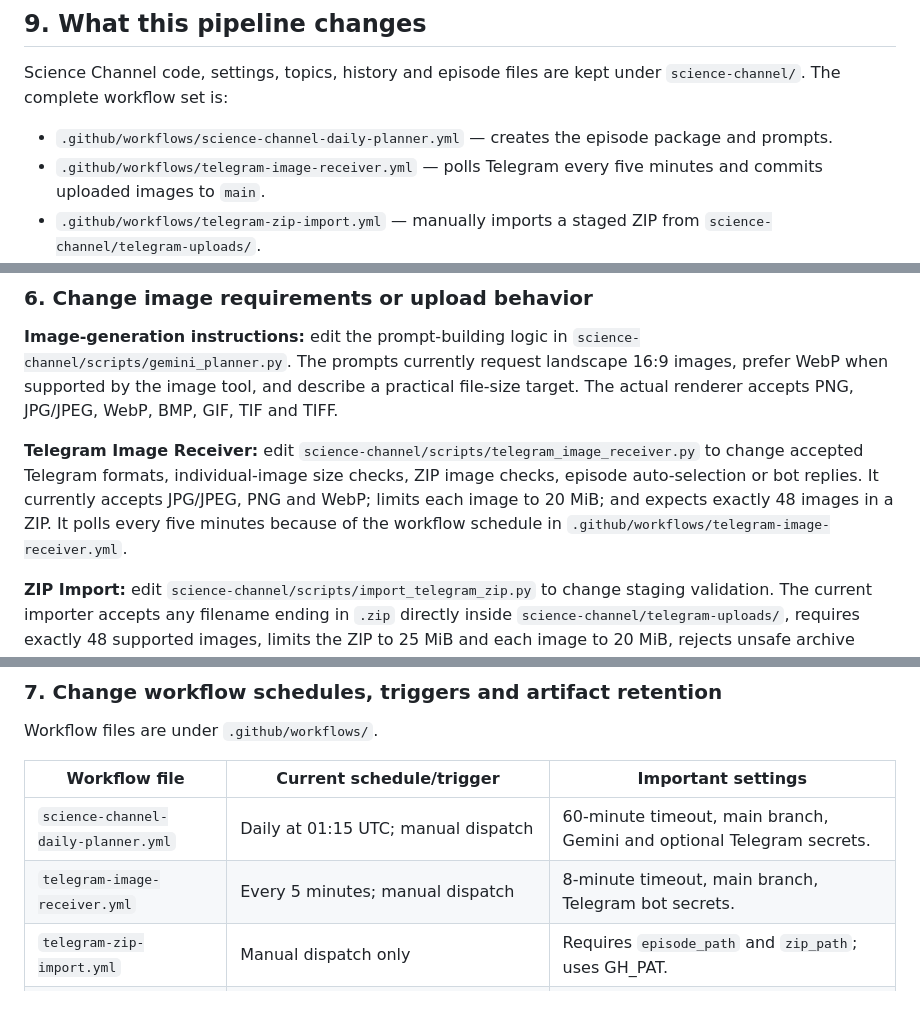
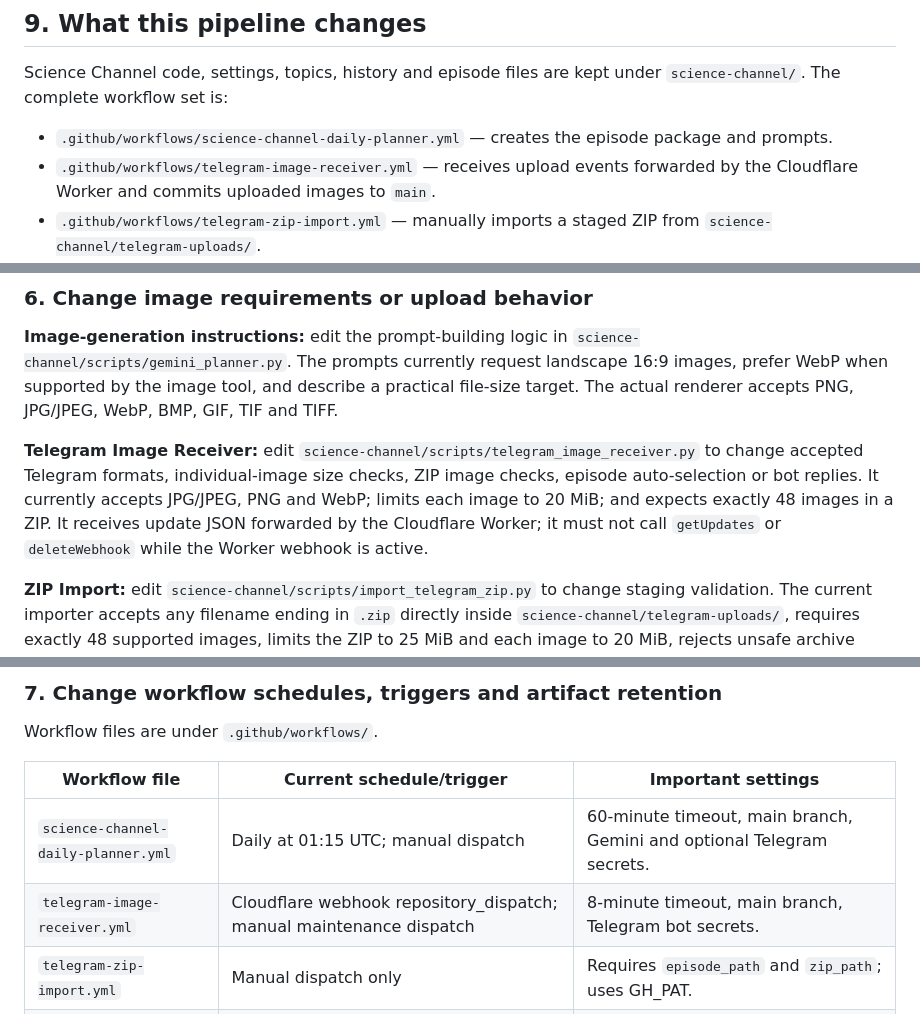
Before and after one commit to manojkumar166-png/stickman-lab, a Markdown page: science-channel/README.md, 3 parts joined by grey strips. Drawn GitHub-style.

```diff
--- a/science-channel/README.md
+++ b/science-channel/README.md
@@ -323,7 +331,7 @@ The render workflow installs FFmpeg, DejaVu fonts, Edge TTS and faster-whisper i
 Science Channel code, settings, topics, history and episode files are kept under `science-channel/`. The complete workflow set is:
 
 - `.github/workflows/science-channel-daily-planner.yml` — creates the episode package and prompts.
-- `.github/workflows/telegram-image-receiver.yml` — polls Telegram every five minutes and commits uploaded images to `main`.
+- `.github/workflows/telegram-image-receiver.yml` — receives upload events forwarded by the Cloudflare Worker and commits uploaded images to `main`.
 - `.github/workflows/telegram-zip-import.yml` — manually imports a staged ZIP from `science-channel/telegram-uploads/`.
 - `.github/workflows/free-science-visuals.yml` — validates, renders, uploads the MP4 artifact, sends it to Telegram and cleans source uploads after successful delivery.
 
@@ -419,7 +427,7 @@ You can change the font name, font size multiplier, primary/highlight colors, ou
 
 **Image-generation instructions:** edit the prompt-building logic in `science-channel/scripts/gemini_planner.py`. The prompts currently request landscape 16:9 images, prefer WebP when supported by the image tool, and describe a practical file-size target. The actual renderer accepts PNG, JPG/JPEG, WebP, BMP, GIF, TIF and TIFF.
 
-**Telegram Image Receiver:** edit `science-channel/scripts/telegram_image_receiver.py` to change accepted Telegram formats, individual-image size checks, ZIP image checks, episode auto-selection or bot replies. It currently accepts JPG/JPEG, PNG and WebP; limits each image to 20 MiB; and expects exactly 48 images in a ZIP. It polls every five minutes because of the workflow schedule in `.github/workflows/telegram-image-receiver.yml`.
+**Telegram Image Receiver:** edit `science-channel/scripts/telegram_image_receiver.py` to change accepted Telegram formats, individual-image size checks, ZIP image checks, episode auto-selection or bot replies. It currently accepts JPG/JPEG, PNG and WebP; limits each image to 20 MiB; and expects exactly 48 images in a ZIP. It receives update JSON forwarded by the Cloudflare Worker; it must not call `getUpdates` or `deleteWebhook` while the Worker webhook is active.
 
 **ZIP Import:** edit `science-channel/scripts/import_telegram_zip.py` to change staging validation. The current importer accepts any filename ending in `.zip` directly inside `science-channel/telegram-uploads/`, requires exactly 48 supported images, limits the ZIP to 25 MiB and each image to 20 MiB, rejects unsafe archive paths/symlinks and duplicate basenames, and refuses to overwrite existing incoming images.
 
@@ -439,7 +447,7 @@ Workflow files are under `.github/workflows/`.
 | Workflow file | Current schedule/trigger | Important settings |
 |---|---|---|
 | `science-channel-daily-planner.yml` | Daily at 01:15 UTC; manual dispatch | 60-minute timeout, main branch, Gemini and optional Telegram secrets. |
-| `telegram-image-receiver.yml` | Every 5 minutes; manual dispatch | 8-minute timeout, main branch, Telegram bot secrets. |
+| `telegram-image-receiver.yml` | Cloudflare webhook repository_dispatch; manual maintenance dispatch | 8-minute timeout, main branch, Telegram bot secrets. |
 | `telegram-zip-import.yml` | Manual dispatch only | Requires `episode_path` and `zip_path`; uses GH_PAT. |
 | `free-science-visuals.yml` | Push of incoming files/READY.txt on main; manual dispatch | 90-minute timeout; final MP4 artifact retention is 2 days. |
 | `ai-video-test.yml` | Daily at 05:30 UTC; manual dispatch | Separate root pipeline; artifact retention is 7 days. |
```
Also changed, not shown: other parts of science-channel/README.md (+15 -7 lines).
